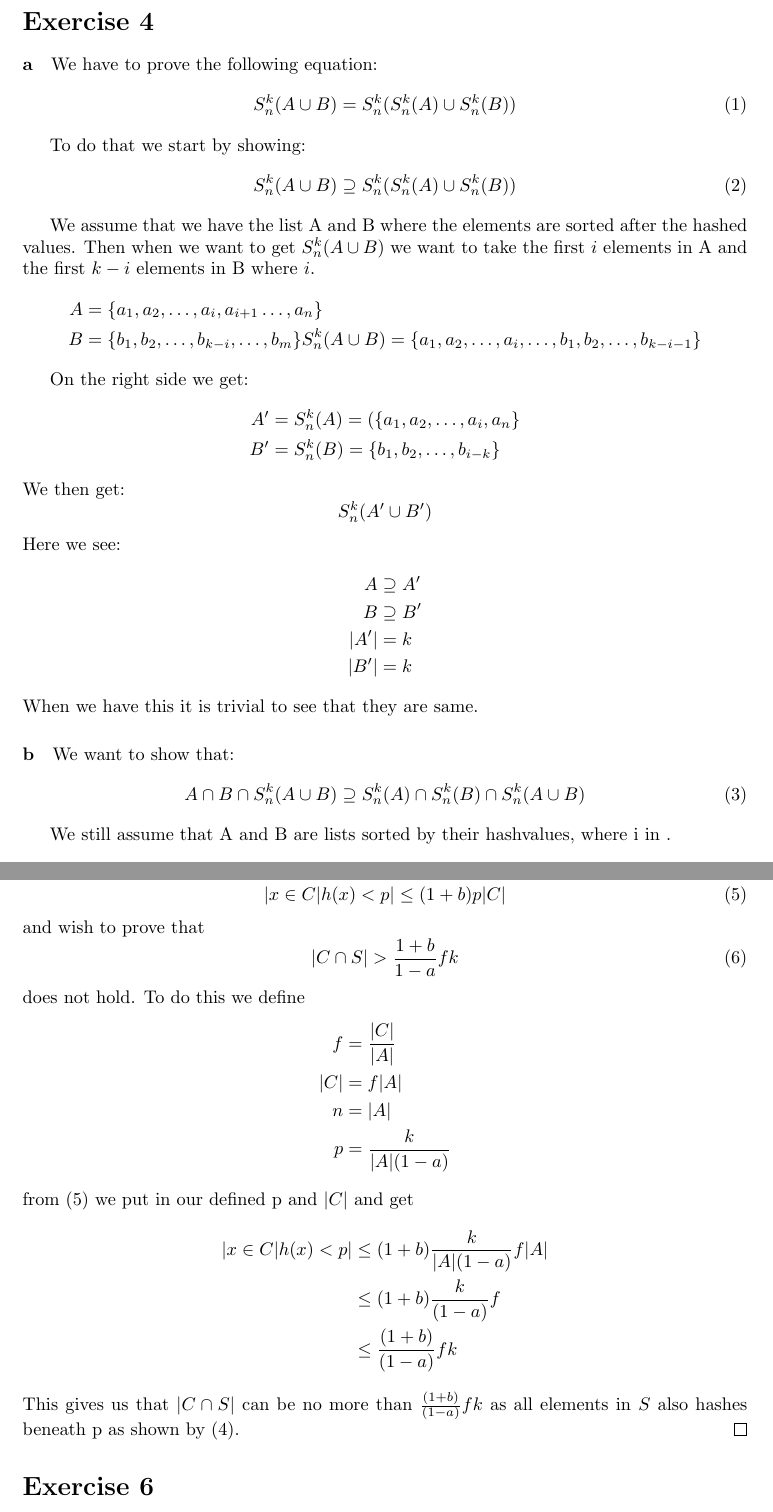
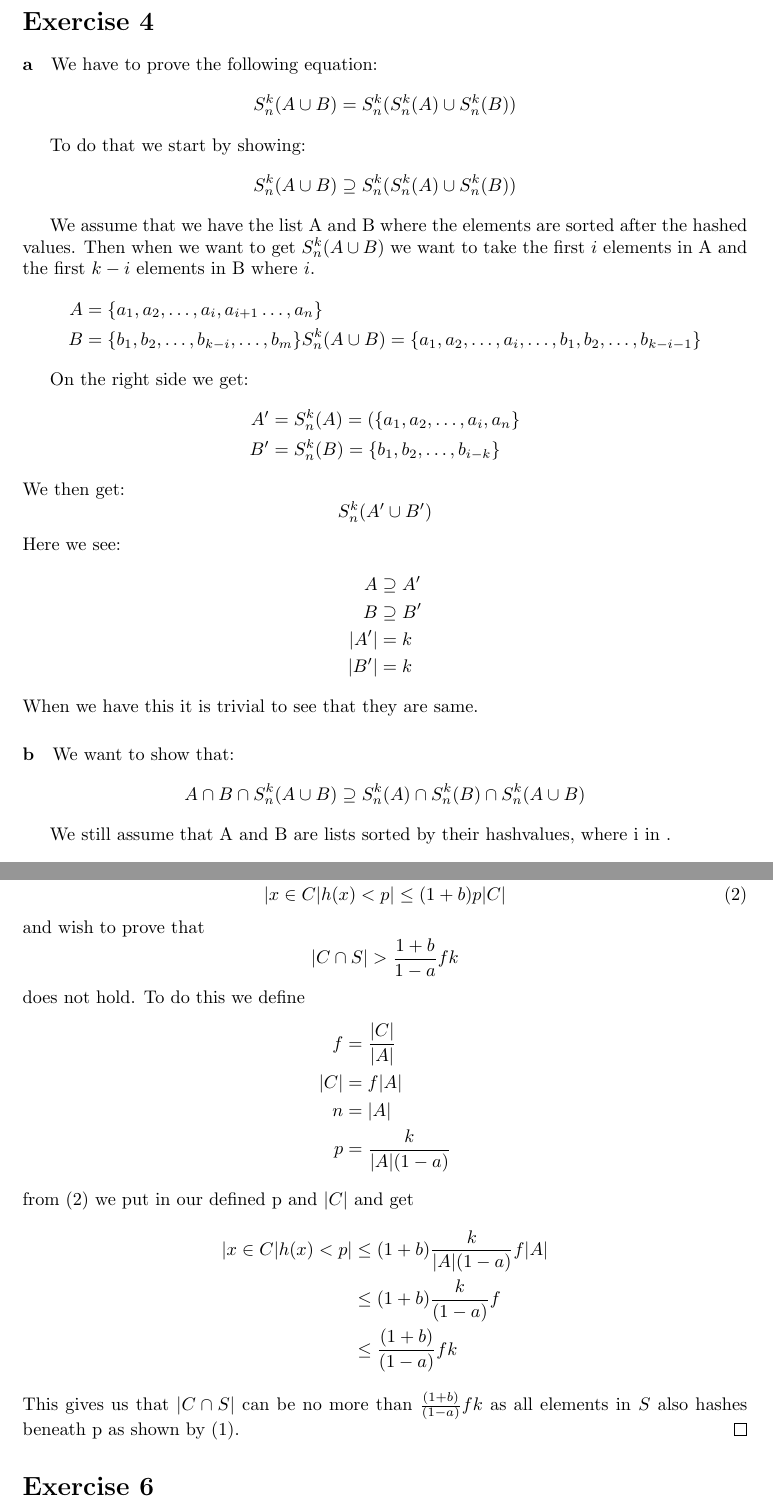
Before and after one commit to KPassov/AA-Assignment2, a LaTeX document (main.tex, which reads Exercise2/4a.tex, Exercise2/4b.tex, Exercise3/5.tex): two parts of pages 3 and 5 of 6, joined at a grey line, cut so that both start at the same text. Compiled offline with pdfLaTeX.

```diff
--- a/Exercise2/4a.tex
+++ b/Exercise2/4a.tex
@@ -1,13 +1,13 @@
 \paragraph{a}
 We have to prove the following equation:
-\begin{equation}
+\begin{equation*}
     S^{k}_{n}(A \cup B) = S^{k}_{n}(S^{k}_{n}(A) \cup S^{k}_{n}(B))\\
-\end{equation}
+\end{equation*}
 
 To do that we start by showing:
-\begin{equation}
+\begin{equation*}
     S^{k}_{n}(A \cup B) \supseteq S^{k}_{n}(S^{k}_{n}(A) \cup S^{k}_{n}(B))\\
-\end{equation}
+\end{equation*}
 
 We assume that we have the list A and B where the elements are sorted after the
 hashed values. Then when we want to get $S^{k}_{n}(A\cup B)$ we want to take
--- a/Exercise2/4b.tex
+++ b/Exercise2/4b.tex
@@ -1,9 +1,9 @@
 \paragraph{b}
 
 We want to show that:
-\begin{equation}\label{eq:4b}
+\begin{equation*}
     A \cap B \cap S^{k}_{n}(A \cup B) \supseteq S^{k}_{n}(A) \cap S^{k}_{n}(B) \cap S^{k}_{n}(A \cup B)
-\end{equation}
+\end{equation*}
 
 We still assume that A and B are lists sorted by their hashvalues, where i in .
 \begin{align*}
--- a/Exercise3/5.tex
+++ b/Exercise3/5.tex
@@ -8,9 +8,9 @@
         |{x \in C | h(x) < p}| \le (1 + b)p|C|
     \end{equation}
     and wish to prove that
-    \begin{equation}
+    \begin{equation*}
         |C \cap S| > \frac{1 + b}{1 - a}fk
-    \end{equation}
+    \end{equation*}
     does not hold. To do this we define
     \begin{align*}
         f &= \frac{|C|}{|A|} \\
```
Also changed, not shown: Exercise3/7.tex (added, +20 -0 lines), main.tex (+2 -0 lines).
